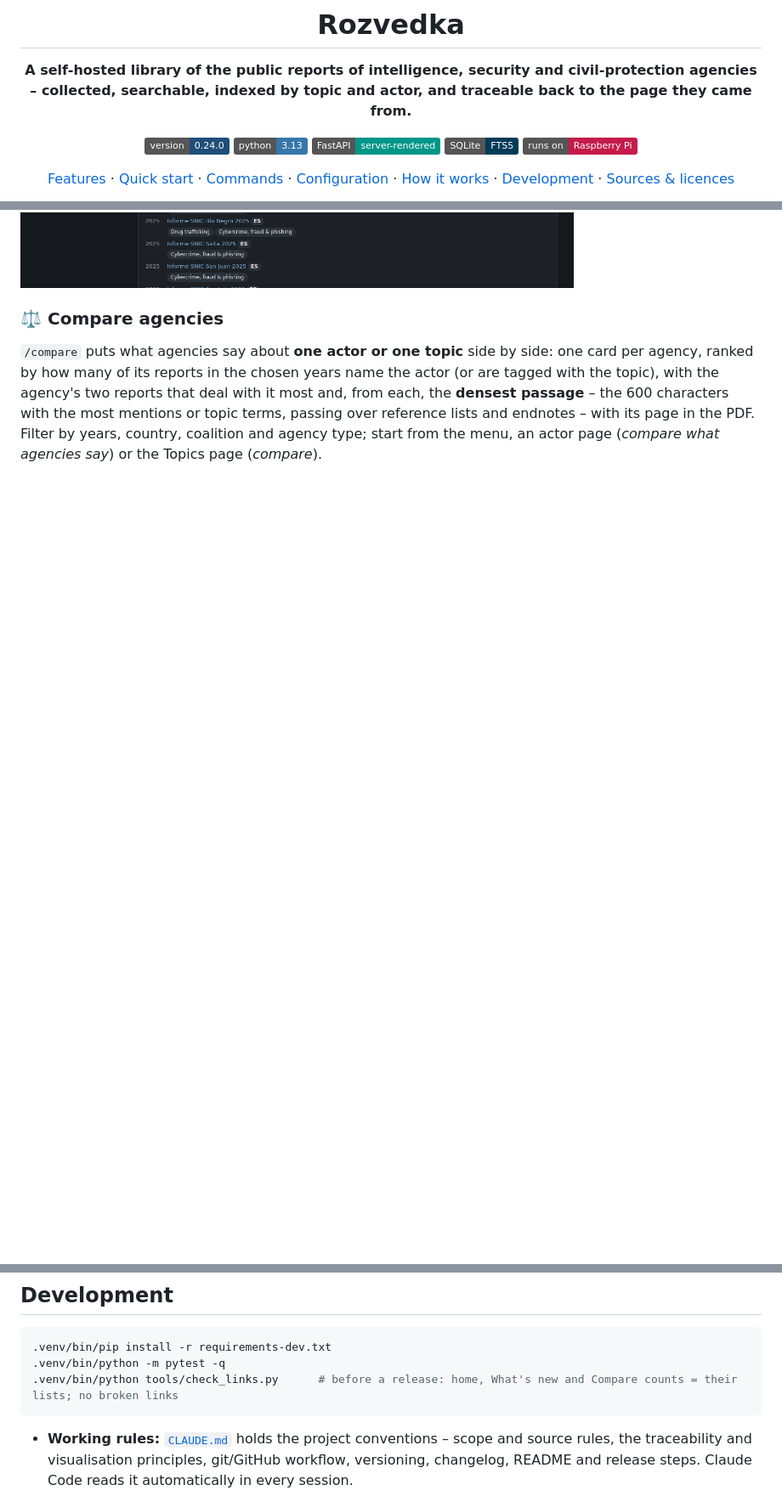
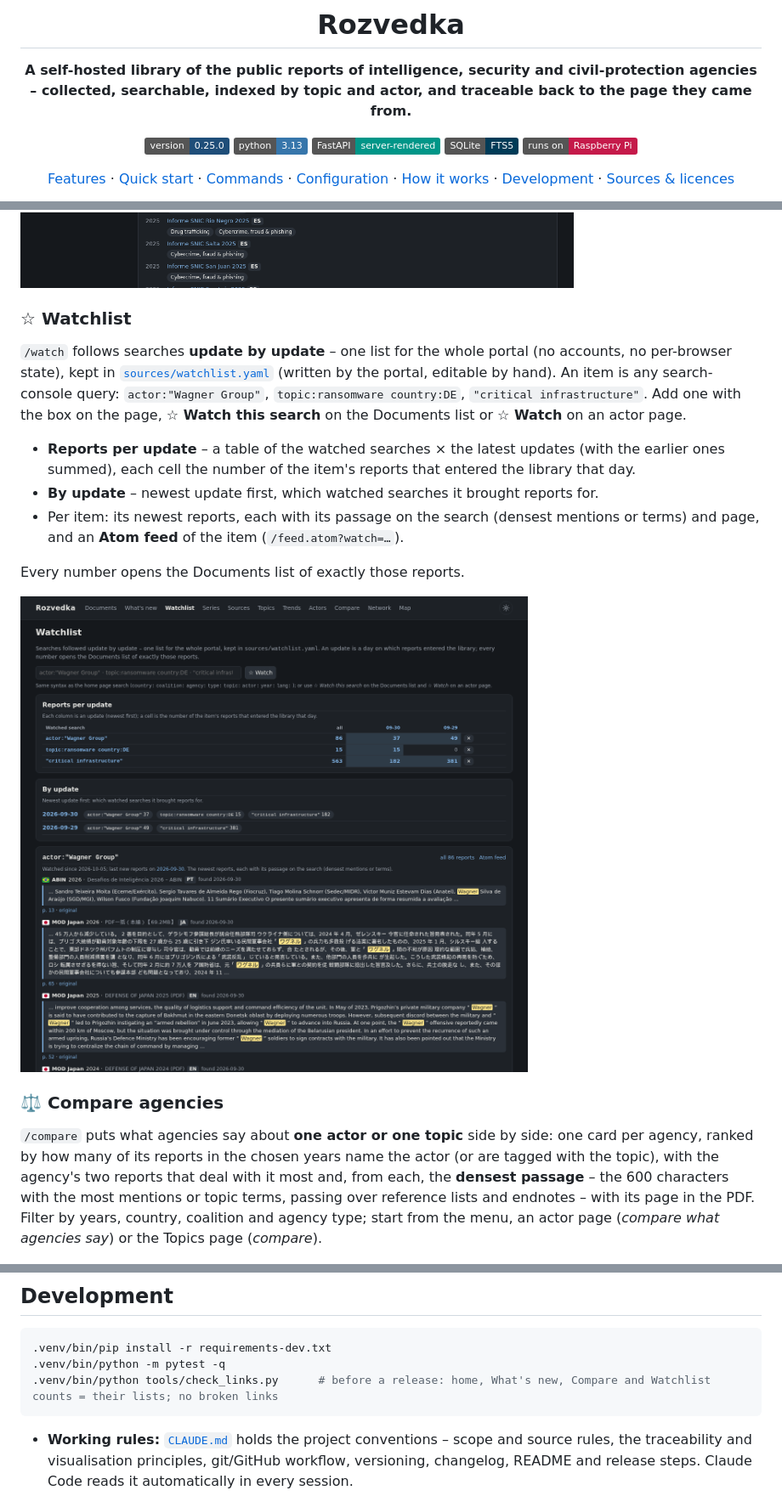
Before and after one commit to iiogurt/Rozvedka, a Markdown page: README.md, 3 parts joined by grey strips. Shown at 85% size. Rendered like a GitHub page; pictures changed too: docs/images/watch.png (added); badges without logos; blank space fills up the shorter version.

````diff
--- a/README.md
+++ b/README.md
@@ -5,7 +5,7 @@
 **A self-hosted library of the public reports of intelligence, security and civil-protection agencies –
 collected, searchable, indexed by topic and actor, and traceable back to the page they came from.**
 
-![version](https://img.shields.io/badge/version-0.24.0-1f4e79)
+![version](https://img.shields.io/badge/version-0.25.0-1f4e79)
 ![python](https://img.shields.io/badge/python-3.13-3776ab?logo=python&logoColor=white)
 ![fastapi](https://img.shields.io/badge/FastAPI-server--rendered-009688?logo=fastapi&logoColor=white)
 ![sqlite](https://img.shields.io/badge/SQLite-FTS5-003b57?logo=sqlite&logoColor=white)
@@ -73,6 +73,23 @@ demand).
 Every number opens the list it counts.
 
 <img src="docs/images/new.png" alt="What's new: updates by day, actors named for the first time, topics that jumped, new reports by agency" width="900">
+
+### ☆ Watchlist
+
+`/watch` follows searches **update by update** – one list for the whole portal (no accounts, no per-browser state),
+kept in [`sources/watchlist.yaml`](sources/watchlist.yaml) (written by the portal, editable by hand). An item is any
+search-console query: `actor:"Wagner Group"`, `topic:ransomware country:DE`, `"critical infrastructure"`. Add one with
+the box on the page, **☆ Watch this search** on the Documents list or **☆ Watch** on an actor page.
+
+- **Reports per update** – a table of the watched searches × the latest updates (with the earlier ones summed), each
+  cell the number of the item's reports that entered the library that day.
+- **By update** – newest update first, which watched searches it brought reports for.
+- Per item: its newest reports, each with its passage on the search (densest mentions or terms) and page, and an
+  **Atom feed** of the item (`/feed.atom?watch=…`).
+
+Every number opens the Documents list of exactly those reports.
+
+<img src="docs/images/watch.png" alt="Watchlist: watched searches by update, the updates in order, the newest reports with passages" width="900">
 
 ### ⚖️ Compare agencies
 
@@ -436,7 +454,7 @@ flowchart LR
 ```bash
 .venv/bin/pip install -r requirements-dev.txt
 .venv/bin/python -m pytest -q
-.venv/bin/python tools/check_links.py      # before a release: home, What's new and Compare counts = their lists; no broken links
+.venv/bin/python tools/check_links.py      # before a release: home, What's new, Compare and Watchlist counts = their lists; no broken links
 ```
 
 - **Working rules:** [`CLAUDE.md`](CLAUDE.md) holds the project conventions – scope and source rules, the
````
Also changed, not shown: other parts of README.md (+1 -0 lines), CHANGELOG.md (+16 -1 lines), docs/ROADMAP.md (+3 -2 lines), 14 other files.
